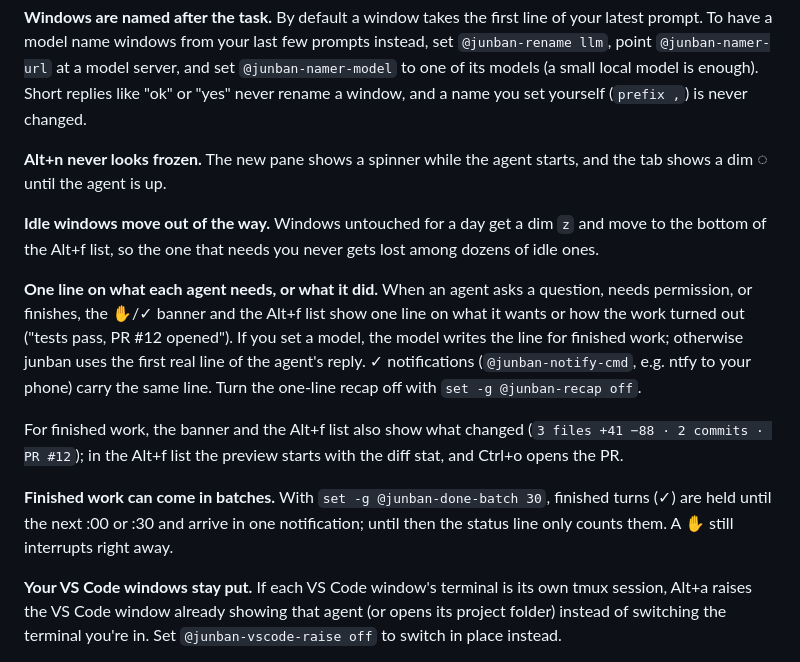
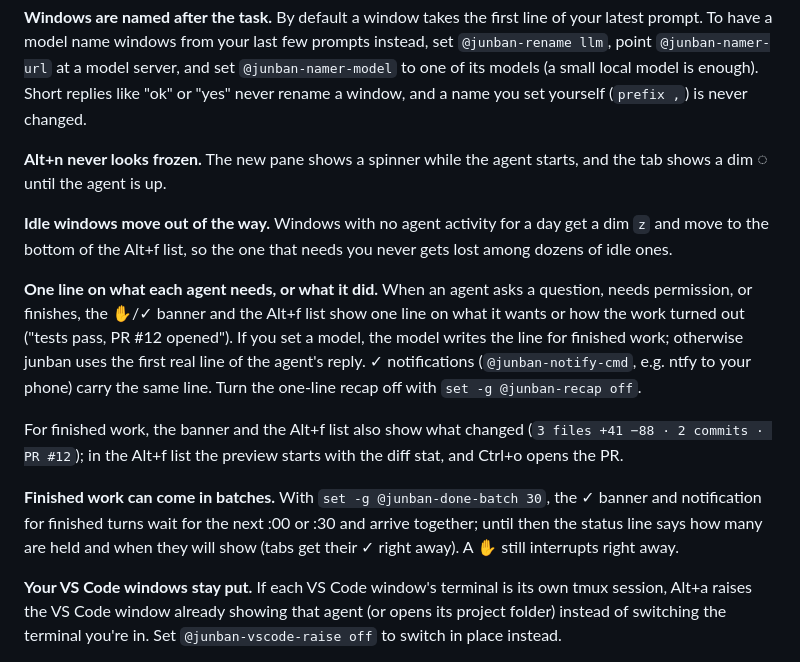
Before and after one commit to Nameless-LLC/junban, a Markdown page: README.md, the part around the change. Drawn GitHub-style.

```diff
--- a/README.md
+++ b/README.md
@@ -91,13 +91,13 @@ Plenty of [plugins](#prior-art) badge your tabs, and a couple also jump to the l
 
 **Alt+n never looks frozen.** The new pane shows a spinner while the agent starts, and the tab shows a dim ◌ until the agent is up.
 
-**Idle windows move out of the way.** Windows untouched for a day get a dim `z` and move to the bottom of the Alt+f list, so the one that needs you never gets lost among dozens of idle ones.
+**Idle windows move out of the way.** Windows with no agent activity for a day get a dim `z` and move to the bottom of the Alt+f list, so the one that needs you never gets lost among dozens of idle ones.
 
 **One line on what each agent needs, or what it did.** When an agent asks a question, needs permission, or finishes, the ✋/✓ banner and the Alt+f list show one line on what it wants or how the work turned out ("tests pass, PR #12 opened"). If you set a model, the model writes the line for finished work; otherwise junban uses the first real line of the agent's reply. ✓ notifications (`@junban-notify-cmd`, e.g. ntfy to your phone) carry the same line. Turn the one-line recap off with `set -g @junban-recap off`.
 
 For finished work, the banner and the Alt+f list also show what changed (`3 files +41 −88 · 2 commits · PR #12`); in the Alt+f list the preview starts with the diff stat, and Ctrl+o opens the PR.
 
-**Finished work can come in batches.** With `set -g @junban-done-batch 30`, finished turns (✓) are held until the next :00 or :30 and arrive in one notification; until then the status line only counts them. A ✋ still interrupts right away.
+**Finished work can come in batches.** With `set -g @junban-done-batch 30`, the ✓ banner and notification for finished turns wait for the next :00 or :30 and arrive together; until then the status line says how many are held and when they will show (tabs get their ✓ right away). A ✋ still interrupts right away.
 
 **Your VS Code windows stay put.** If each VS Code window's terminal is its own tmux session, Alt+a raises the VS Code window already showing that agent (or opens its project folder) instead of switching the terminal you're in. Set `@junban-vscode-raise off` to switch in place instead.
 
```
Also changed, not shown: README.ja.md (+8 -8 lines).
